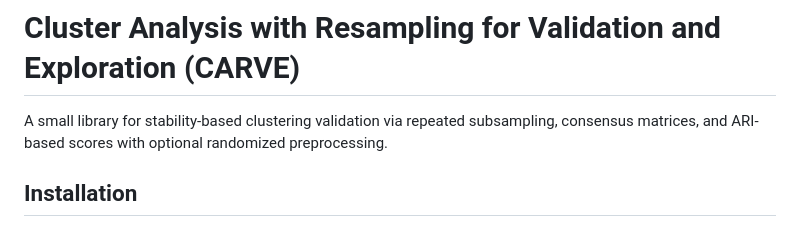
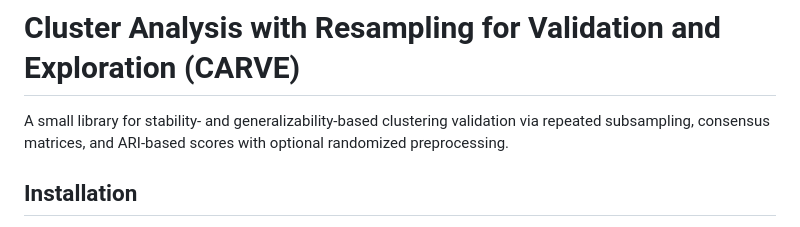
Before and after one commit to DataSlingers/CARVE, a Markdown page: README.md, the part around the change. GitHub-like rendering.

Commit message:
Update README to clarify clustering validation focus

```diff
--- a/README.md
+++ b/README.md
@@ -1,6 +1,6 @@
 # Cluster Analysis with Resampling for Validation and Exploration (CARVE)
 
-A small library for stability-based clustering validation via repeated subsampling, consensus matrices, and ARI-based scores with optional randomized preprocessing.
+A small library for stability- and generalizability-based clustering validation via repeated subsampling, consensus matrices, and ARI-based scores with optional randomized preprocessing.
 
 ## Installation
 - Python 3.9+
```
